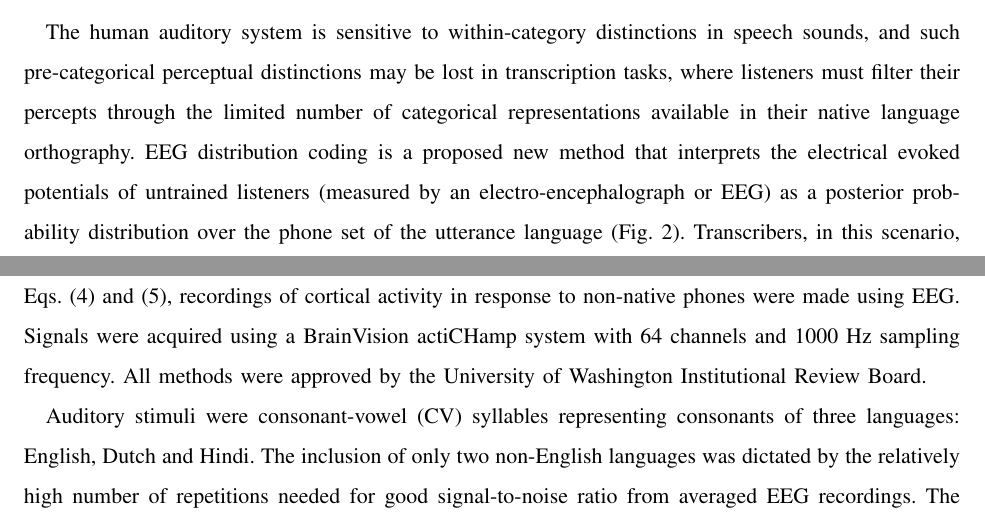
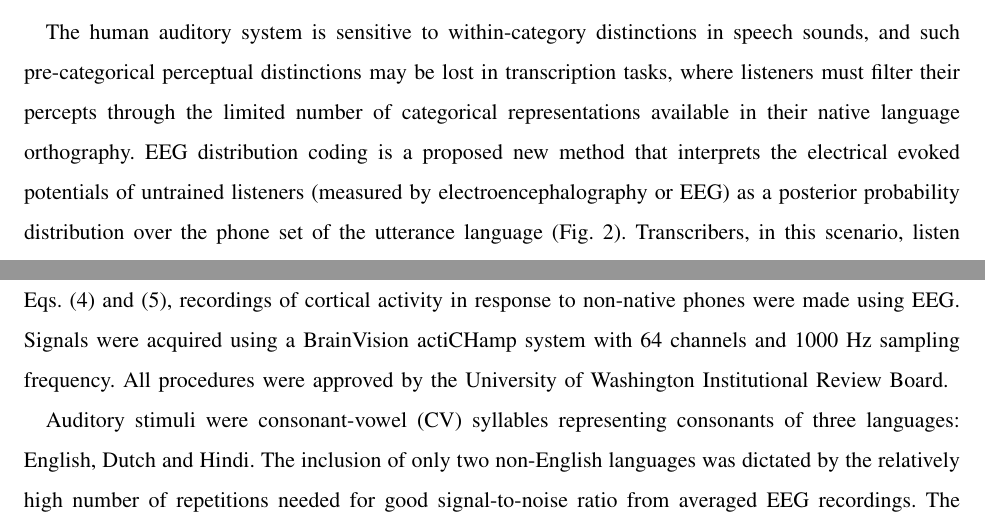
Before and after one commit to jhasegaw/probtranspaper, a LaTeX paper (tex/paper.tex, which reads tex/s2_background_eeg.tex, tex/s5_methods_eeg.tex): two parts of pages 6 and 17 of 30, joined at a grey line, cut so that both start at the same text. Compiled offline with pdfLaTeX; a missing font is replaced by an installed copy or a similar font; a LaTeX package or settings file that is missing is left out.

Commit message:
KCs edits

```diff
--- a/tex/s2_background_eeg.tex
+++ b/tex/s2_background_eeg.tex
@@ -6,8 +6,8 @@ be lost in transcription tasks, where listeners must filter their
 percepts through the limited number of categorical representations
 available in their native language orthography.  EEG distribution
 coding is a proposed new method that interprets the electrical evoked
-potentials of untrained listeners (measured by an
-electro-encephalograph or EEG) as a posterior probability distribution
+potentials of untrained listeners (measured by
+electroencephalography or EEG) as a posterior probability distribution
 over the phone set of the utterance language
 (Fig.~\ref{fig:eeg_paradigm}).  Transcribers, in this scenario, listen
 to speech in both their native language and an unfamiliar non-native
--- a/tex/s5_methods_eeg.tex
+++ b/tex/s5_methods_eeg.tex
@@ -6,7 +6,7 @@ transducer as shown in Eqs.~(\ref{eq:dfdist}) and~(\ref{eq:eegdist}),
 recordings of cortical activity in response to non-native phones were
 made using EEG. Signals were acquired using a BrainVision actiCHamp
 system with 64 channels and 1000 Hz sampling frequency.
-All methods were approved by the University of Washington Institutional
+All procedures were approved by the University of Washington Institutional
 Review Board.
 
 %% This next section, including tab:m2o, seems like more detail than
```
Also changed, not shown: tex/s4_probtrans_eeg.tex (+1 -1 lines), tex/s6_mc.tex (+2 -0 lines), tex/s7_discussion.tex (+2 -0 lines).
